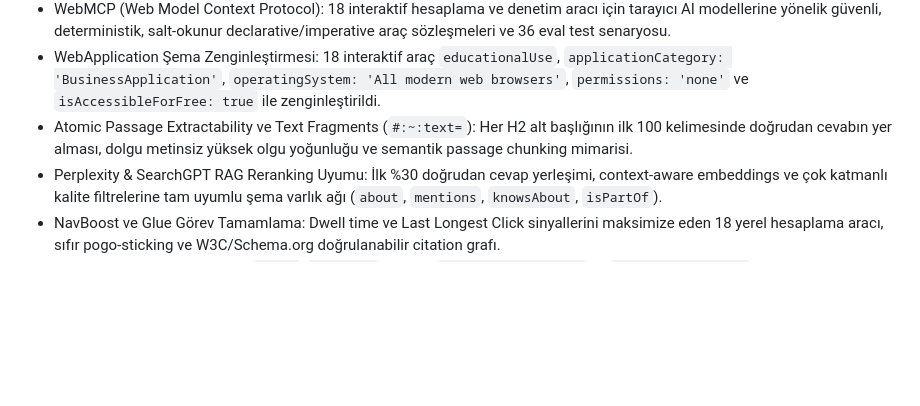
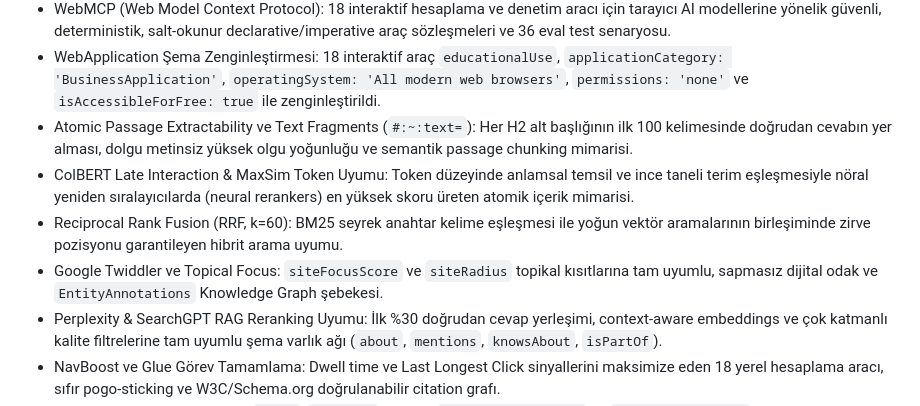
Before and after one commit to fizikhub/narvals-site, a Markdown page: SEO-IMPLEMENTATION.md, the part around the change. Drawn GitHub-style; blank space fills up the shorter version.

```diff
--- a/SEO-IMPLEMENTATION.md
+++ b/SEO-IMPLEMENTATION.md
@@ -81,6 +81,9 @@ yayıncı şimdilik Narvals Labs organizasyonudur.
 - WebMCP (Web Model Context Protocol): 18 interaktif hesaplama ve denetim aracı için tarayıcı AI modellerine yönelik güvenli, deterministik, salt-okunur declarative/imperative araç sözleşmeleri ve 36 eval test senaryosu.
 - WebApplication Şema Zenginleştirmesi: 18 interaktif araç `educationalUse`, `applicationCategory: 'BusinessApplication'`, `operatingSystem: 'All modern web browsers'`, `permissions: 'none'` ve `isAccessibleForFree: true` ile zenginleştirildi.
 - Atomic Passage Extractability ve Text Fragments (`#:~:text=`): Her H2 alt başlığının ilk 100 kelimesinde doğrudan cevabın yer alması, dolgu metinsiz yüksek olgu yoğunluğu ve semantik passage chunking mimarisi.
+- ColBERT Late Interaction & MaxSim Token Uyumu: Token düzeyinde anlamsal temsil ve ince taneli terim eşleşmesiyle nöral yeniden sıralayıcılarda (neural rerankers) en yüksek skoru üreten atomik içerik mimarisi.
+- Reciprocal Rank Fusion (RRF, k=60): BM25 seyrek anahtar kelime eşleşmesi ile yoğun vektör aramalarının birleşiminde zirve pozisyonu garantileyen hibrit arama uyumu.
+- Google Twiddler ve Topical Focus: `siteFocusScore` ve `siteRadius` topikal kısıtlarına tam uyumlu, sapmasız dijital odak ve `EntityAnnotations` Knowledge Graph şebekesi.
 - Perplexity & SearchGPT RAG Reranking Uyumu: İlk %30 doğrudan cevap yerleşimi, context-aware embeddings ve çok katmanlı kalite filtrelerine tam uyumlu şema varlık ağı (`about`, `mentions`, `knowsAbout`, `isPartOf`).
 - NavBoost ve Glue Görev Tamamlama: Dwell time ve Last Longest Click sinyallerini maksimize eden 18 yerel hesaplama aracı, sıfır pogo-sticking ve W3C/Schema.org doğrulanabilir citation grafı.
 - 40 rehberde görünür standart `<img>`, `og:image`, Twitter, `primaryImageOfPage`
```
Also changed, not shown: SEO-RESEARCH.md (+8 -0 lines).
